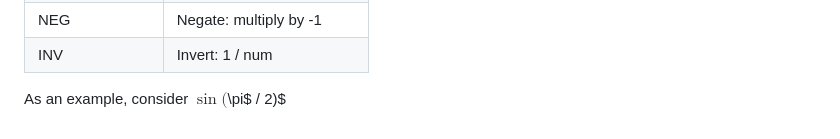
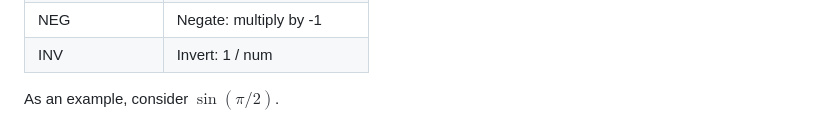
Before and after one commit to the-blackhall-projects/reverse-polish-calculator, a Markdown page: README.md, the part around the change. Drawn GitHub-style.

Commit message:
Update readme with function explanation

```diff
--- a/README.md
+++ b/README.md
@@ -144,4 +144,4 @@ evaluated and the result pushed back onto the stack.
 | NEG   | Negate: multiply by -1   |
 | INV   | Invert: 1 / num   |
 
-As an example, consider $\sin($\pi$ / 2)$
+As an example, consider $\sin\left(\pi/2\right)$.
```
